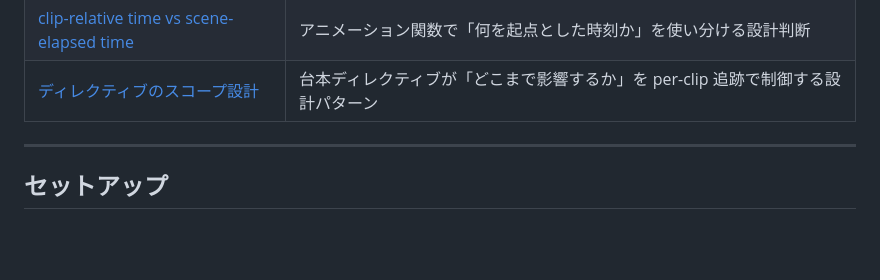
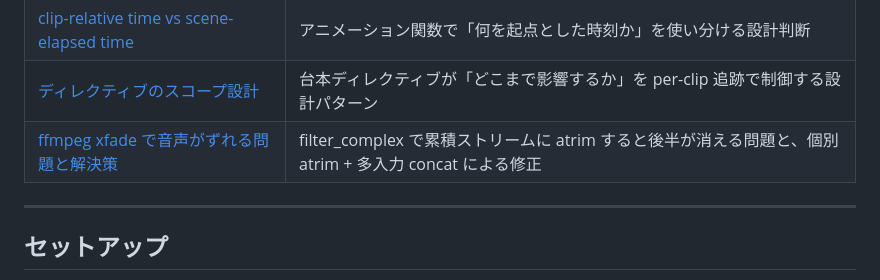
Before and after one commit to t-motoki/yum-samples, a Markdown page: README.md, the part around the change. Drawn GitHub-style; blank space fills up the shorter version.

Commit message:
ffmpeg xfade 音声ずれ問題のノートを追加する
filter_complex で累積ストリームに atrim を適用するミスの原因・修正・教訓をまとめた。
多入力 concat を使う設計パターンとして記録。

Co-Authored-By: Claude Sonnet 4.6 <noreply@anthropic.com>

```diff
--- a/README.md
+++ b/README.md
@@ -56,6 +56,7 @@
 | [感情アクション拡張: 振れ幅・周波数・累積で区別する](./notes/emotion-animation-parameter-design.md) | 同じ方向の動きが増えたときに方向以外の軸（振れ幅・周波数・累積型）で感情を区別する設計パターン |
 | [clip-relative time vs scene-elapsed time](./notes/clip-relative-time-vs-scene-elapsed.md) | アニメーション関数で「何を起点とした時刻か」を使い分ける設計判断 |
 | [ディレクティブのスコープ設計](./notes/directive-scope-design.md) | 台本ディレクティブが「どこまで影響するか」を per-clip 追跡で制御する設計パターン |
+| [ffmpeg xfade で音声がずれる問題と解決策](./notes/ffmpeg-xfade-audio-concat.md) | filter_complex で累積ストリームに atrim すると後半が消える問題と、個別 atrim + 多入力 concat による修正 |
 
 ---
 
```
Also changed, not shown: notes/ffmpeg-xfade-audio-concat.md (added, +55 -0 lines).
